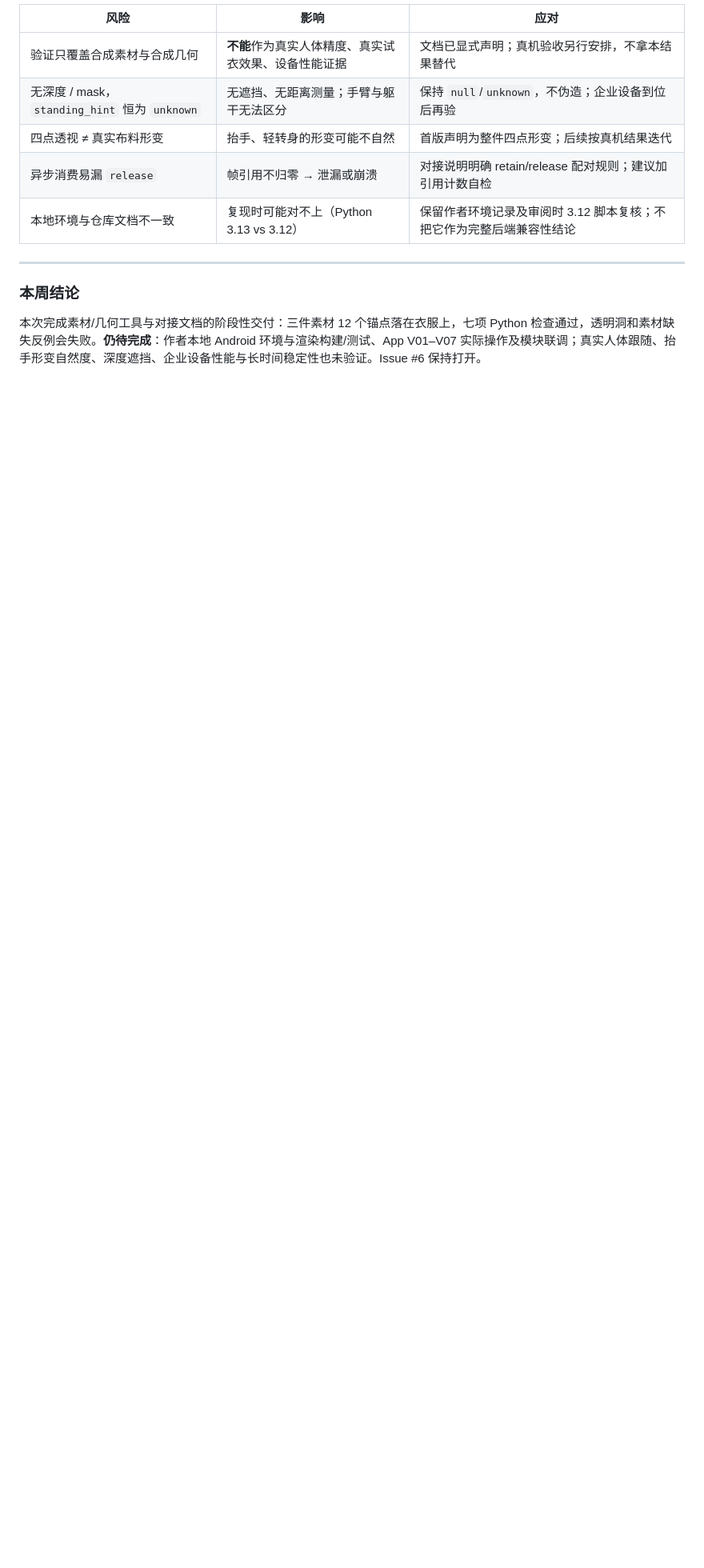
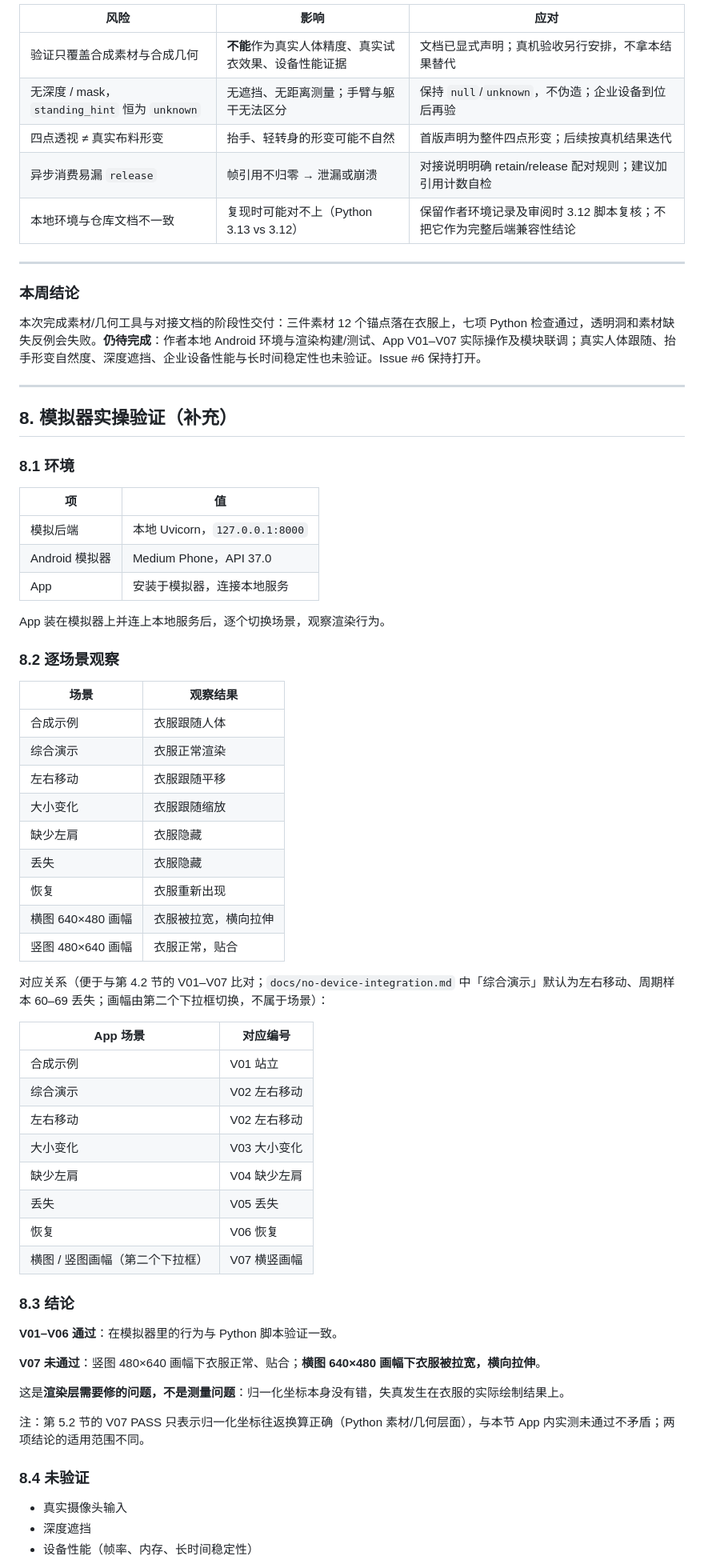
Before and after one commit to Miqi9880/smart-fitting-mirror, a Markdown page: docs/reports/lyf-bee-week6.md, the part around one of its changes. Shown at 80% size. GitHub-like rendering; blank space fills up the shorter version.

```diff
--- a/docs/reports/lyf-bee-week6.md
+++ b/docs/reports/lyf-bee-week6.md
@@ -183,3 +185,61 @@ source.start(sessionId, { borrowed ->
 ### 本周结论
 
 本次完成素材/几何工具与对接文档的阶段性交付：三件素材 12 个锚点落在衣服上，七项 Python 检查通过，透明洞和素材缺失反例会失败。**仍待完成**：作者本地 Android 环境与渲染构建/测试、App V01–V07 实际操作及模块联调；真实人体跟随、抬手形变自然度、深度遮挡、企业设备性能与长时间稳定性也未验证。Issue #6 保持打开。
+
+---
+
+## 8. 模拟器实操验证（补充）
+
+### 8.1 环境
+
+| 项 | 值 |
+| --- | --- |
+| 模拟后端 | 本地 Uvicorn，`127.0.0.1:8000` |
+| Android 模拟器 | Medium Phone，API 37.0 |
+| App | 安装于模拟器，连接本地服务 |
+
+App 装在模拟器上并连上本地服务后，逐个切换场景，观察渲染行为。
+
+### 8.2 逐场景观察
+
+| 场景 | 观察结果 |
+| --- | --- |
+| 合成示例 | 衣服跟随人体 |
+| 综合演示 | 衣服正常渲染 |
+| 左右移动 | 衣服跟随平移 |
+| 大小变化 | 衣服跟随缩放 |
+| 缺少左肩 | 衣服隐藏 |
+| 丢失 | 衣服隐藏 |
+| 恢复 | 衣服重新出现 |
+| 横图 640×480 画幅 | 衣服被拉宽，横向拉伸 |
+| 竖图 480×640 画幅 | 衣服正常，贴合 |
+
+对应关系（便于与第 4.2 节的 V01–V07 比对；`docs/no-device-integration.md` 中「综合演示」默认为左右移动、周期样本 60–69 丢失；画幅由第二个下拉框切换，不属于场景）：
+
+| App 场景 | 对应编号 |
+| --- | --- |
+| 合成示例 | V01 站立 |
+| 综合演示 | V02 左右移动 |
+| 左右移动 | V02 左右移动 |
+| 大小变化 | V03 大小变化 |
+| 缺少左肩 | V04 缺少左肩 |
+| 丢失 | V05 丢失 |
+| 恢复 | V06 恢复 |
+| 横图 / 竖图画幅（第二个下拉框） | V07 横竖画幅 |
+
+### 8.3 结论
+
+**V01–V06 通过**：在模拟器里的行为与 Python 脚本验证一致。
+
+**V07 未通过**：竖图 480×640 画幅下衣服正常、贴合；**横图 640×480 画幅下衣服被拉宽，横向拉伸**。
+
+这是**渲染层需要修的问题，不是测量问题**：归一化坐标本身没有错，失真发生在衣服的实际绘制结果上。
+
+注：第 5.2 节的 V07 PASS 只表示归一化坐标往返换算正确（Python 素材/几何层面），与本节 App 内实测未通过不矛盾；两项结论的适用范围不同。
+
+### 8.4 未验证
+
+- 真实摄像头输入
+- 深度遮挡
+- 设备性能（帧率、内存、长时间稳定性）
+
```
Also changed, not shown: other parts of docs/reports/lyf-bee-week6.md (+33 -3 lines), docs/reports/lyf-bee-week6-v07-issue.md (added, +71 -0 lines), docs/images/lyf-bee-v07/v07-warp-portrait-vs-landscape.png (added).
